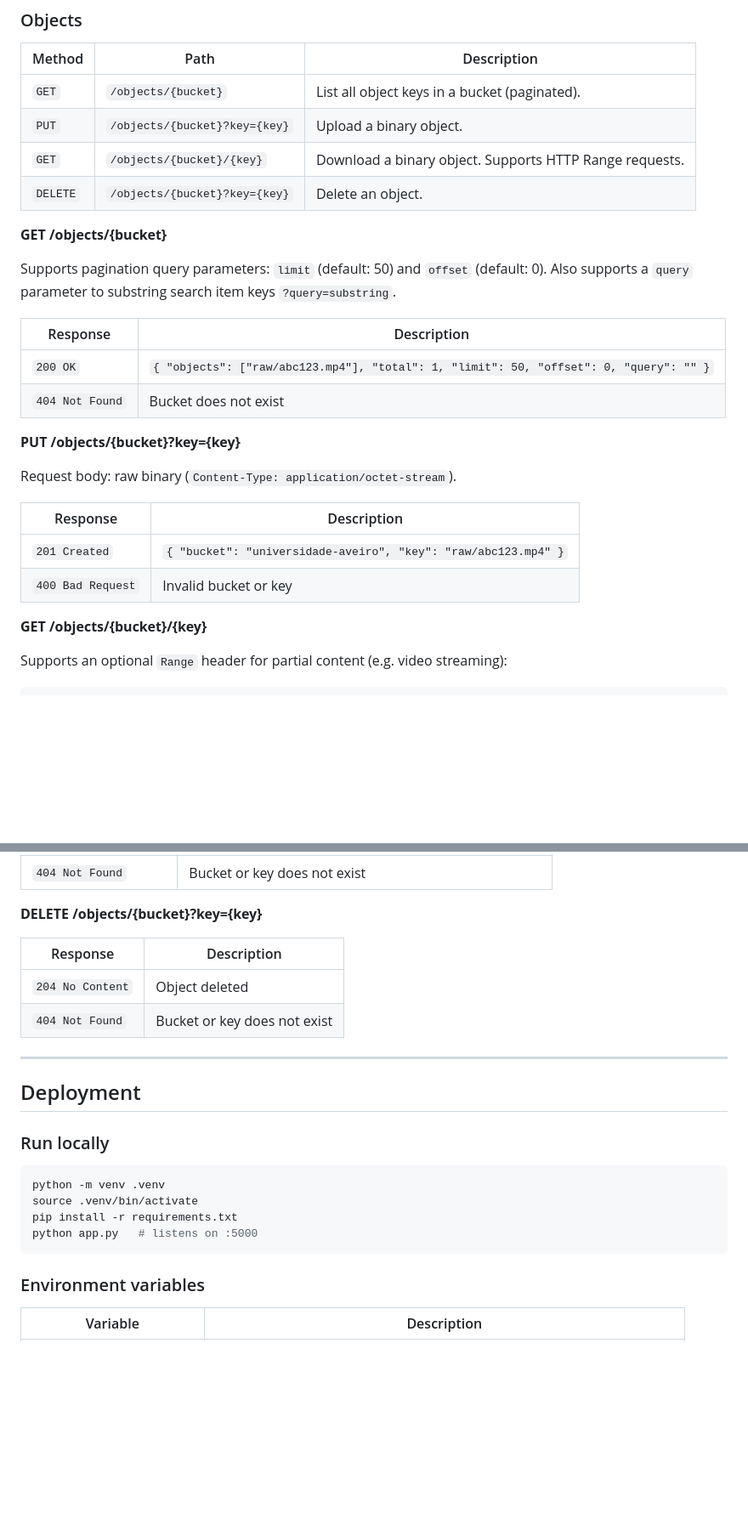
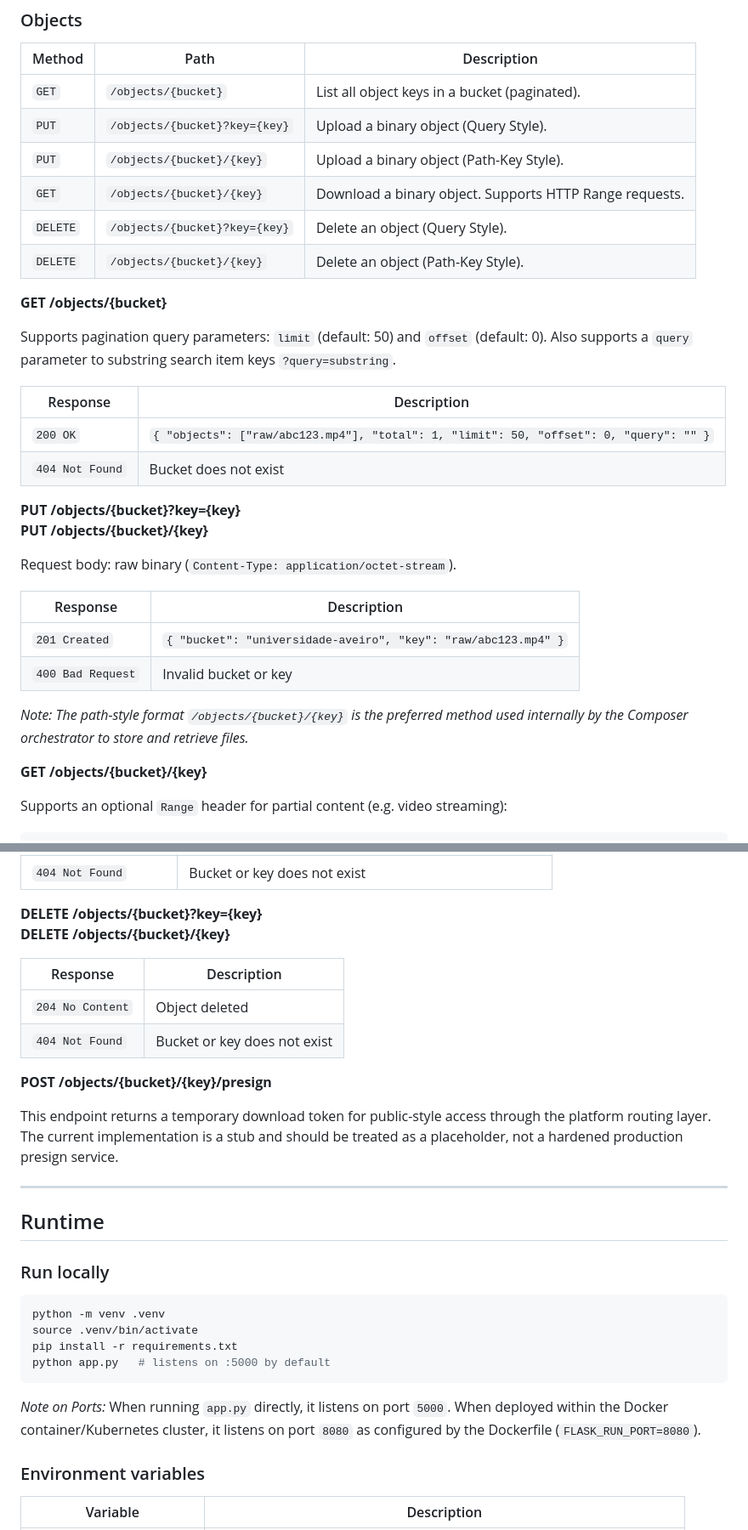
Before and after one commit to ayxor/egs, a Markdown page: README.md, 2 parts joined by grey strips. Shown at 85% size. Drawn GitHub-style; blank space fills up the shorter version.

Commit message:
docs: document path-key storage routes and note port configuration

````diff
--- a/README.md
+++ b/README.md
@@ -52,9 +54,11 @@ Also supports a `query` parameter to substring search bucket names `?query=subst
 | Method | Path | Description |
 |---|---|---|
 | `GET` | `/objects/{bucket}` | List all object keys in a bucket (paginated). |
-| `PUT` | `/objects/{bucket}?key={key}` | Upload a binary object. |
+| `PUT` | `/objects/{bucket}?key={key}` | Upload a binary object (Query Style). |
+| `PUT` | `/objects/{bucket}/{key}` | Upload a binary object (Path-Key Style). |
 | `GET` | `/objects/{bucket}/{key}` | Download a binary object. Supports HTTP Range requests. |
-| `DELETE` | `/objects/{bucket}?key={key}` | Delete an object. |
+| `DELETE` | `/objects/{bucket}?key={key}` | Delete an object (Query Style). |
+| `DELETE` | `/objects/{bucket}/{key}` | Delete an object (Path-Key Style). |
 
 **GET /objects/{bucket}**
 
@@ -67,6 +71,7 @@ Also supports a `query` parameter to substring search item keys `?query=substrin
 | `404 Not Found` | Bucket does not exist |
 
 **PUT /objects/{bucket}?key={key}**
+**PUT /objects/{bucket}/{key}**
 
 Request body: raw binary (`Content-Type: application/octet-stream`).
 
@@ -74,6 +79,8 @@ Request body: raw binary (`Content-Type: application/octet-stream`).
 |---|---|
 | `201 Created` | `{ "bucket": "universidade-aveiro", "key": "raw/abc123.mp4" }` |
 | `400 Bad Request` | Invalid bucket or key |
+
+*Note: The path-style format `/objects/{bucket}/{key}` is the preferred method used internally by the Composer orchestrator to store and retrieve files.*
 
 **GET /objects/{bucket}/{key}**
 
@@ -90,15 +97,21 @@ Range: bytes=0-1023
 | `404 Not Found` | Bucket or key does not exist |
 
 **DELETE /objects/{bucket}?key={key}**
+**DELETE /objects/{bucket}/{key}**
 
 | Response | Description |
 |---|---|
 | `204 No Content` | Object deleted |
 | `404 Not Found` | Bucket or key does not exist |
 
+**POST /objects/{bucket}/{key}/presign**
+
+This endpoint returns a temporary download token for public-style access through the platform routing layer.
+The current implementation is a stub and should be treated as a placeholder, not a hardened production presign service.
+
 ---
 
-## Deployment
+## Runtime
 
 ### Run locally
 
@@ -106,8 +119,10 @@ Range: bytes=0-1023
 python -m venv .venv
 source .venv/bin/activate
 pip install -r requirements.txt
-python app.py   # listens on :5000
+python app.py   # listens on :5000 by default
 ```
+
+*Note on Ports:* When running `app.py` directly, it listens on port `5000`. When deployed within the Docker container/Kubernetes cluster, it listens on port `8080` as configured by the Dockerfile (`FLASK_RUN_PORT=8080`).
 
 ### Environment variables
 
````
Also changed, not shown: other parts of README.md (+42 -0 lines).
